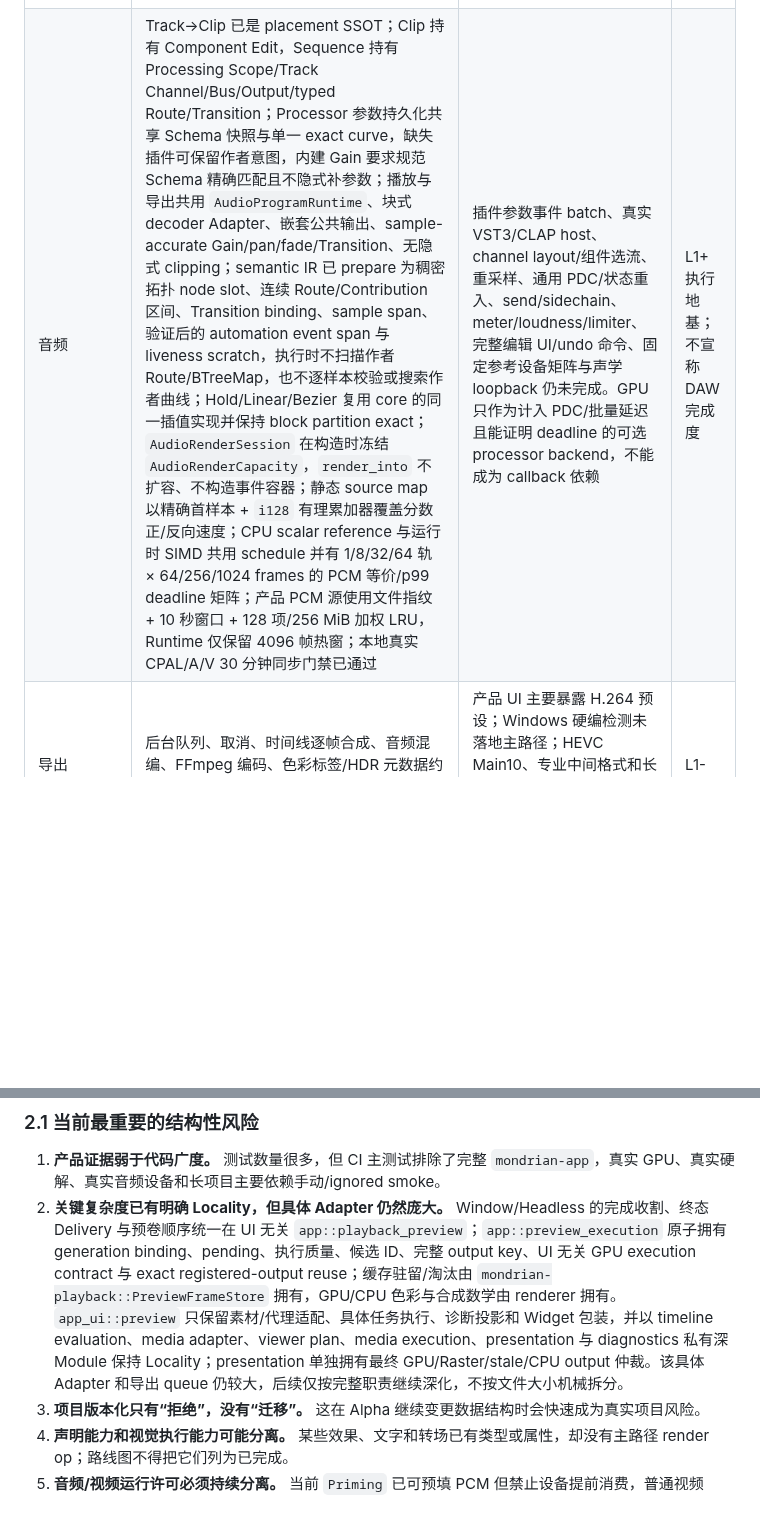
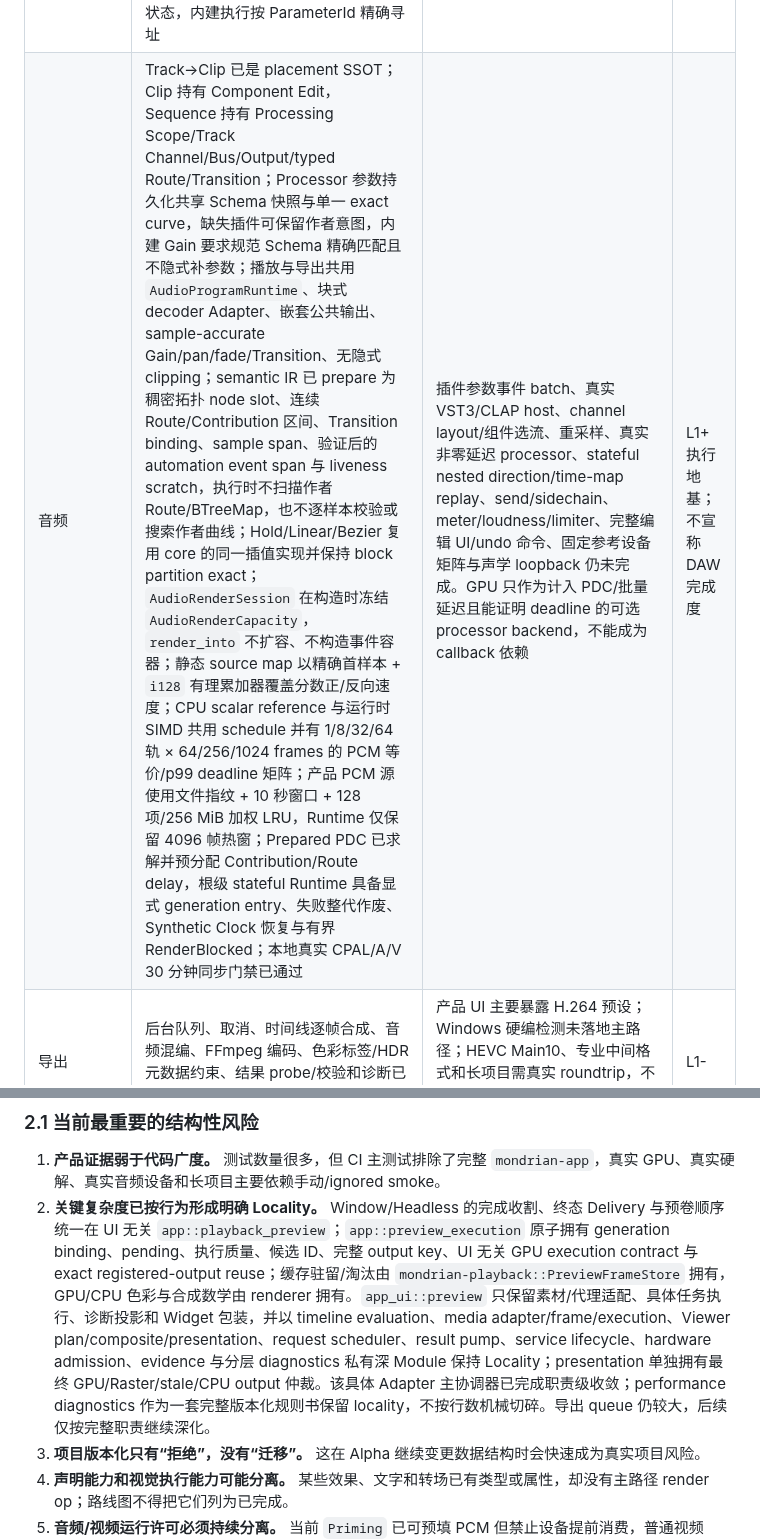
Before and after one commit to shaloong/mondrian, a Markdown page: docs/ROADMAP.md, 2 parts joined by grey strips. Drawn GitHub-style; blank space fills up the shorter version.

Commit message:
docs(roadmap): record playback architecture progress

```diff
--- a/docs/ROADMAP.md
+++ b/docs/ROADMAP.md
@@ -68,7 +68,7 @@ Mondrian 当前阶段只围绕三个产品支柱安排优先级：
 | Windows 硬解/低拷贝 | FFmpeg 硬件设备/codec 探测、D3D11/D3D12 native frame 保留、D3D11→D3D12 导入、NV12/P010 GPU YUV 采样、准入与失败原因已有实现；2026-07-18 本地 2.88 秒 4K25 HEVC Main10 HLG 连续播放已取得 60/60 Ready、60/60 D3D12VA P010 原生 GPU 合成、零上传/回读/回退和约 1.8 ms GPU 执行 p95 的临时诊断帧证据；同日以本地权利未核实的 30m39s 4K59.94 HEVC Main10 HDR10 素材完成视频 v4：107,894 个 cadence 帧、100 次 seek、零不可用/错误 terminal、GPU timestamp 完整、取消 request→checkpoint 最大约 2.14 ms、整进程内存与静止收敛通过 | 单台 RTX 3050 Laptop/单驱动和不可再分发素材只能证明该开发机主路径；仍须 canonical 许可语料、固定参考机矩阵以及更多 GPU/驱动/显示链路证据 | L1 单机长期主路径已实证，发布矩阵未闭环 |
 | 渲染与色彩 | working-space 合成、OCIO CPU/GPU 路径、结构化色彩/显示诊断、golden 测试、预览/导出报告对比、Windows 显示探测和 fail-closed 逻辑较深入 | 仍有 legacy/CPU/读回路径与真实显示 payload 限制；常见 Log/HDR 必须补齐参考样片端到端证明；Windows HDR 监看不能提前宣称稳定 | L1+ 架构，继续符合性收敛 |
 | 效果与动画 | 稳定 `EffectId` 与 `ParameterId`、实例地址、版本化 `ParameterSchema`、定义默认值/可动画能力、受约束数值/enum/resource、三种执行插值语义、`PropertyBag`/`AnimatedProperty`、编辑器曲线预设、效果 DAG、mask、缓存策略和插件式 definition/DSL 已存在；视觉与音频 Processor 共用同一参数描述语言，项目加载会拒绝非法参数状态，内建执行按 ParameterId 精确寻址 | 只有部分声明效果生成真实 render op；文字和转场类型尚未接入时间线/渲染主路径；真实外部插件仍需 Adapter | L1- 地基，产品广度未完成 |
-| 音频 | Track→Clip 已是 placement SSOT；Clip 持有 Component Edit，Sequence 持有 Processing Scope/Track Channel/Bus/Output/typed Route/Transition；Processor 参数持久化共享 Schema 快照与单一 exact curve，缺失插件可保留作者意图，内建 Gain 要求规范 Schema 精确匹配且不隐式补参数；播放与导出共用 `AudioProgramRuntime`、块式 decoder Adapter、嵌套公共输出、sample-accurate Gain/pan/fade/Transition、无隐式 clipping；semantic IR 已 prepare 为稠密拓扑 node slot、连续 Route/Contribution 区间、Transition binding、sample span、验证后的 automation event span 与 liveness scratch，执行时不扫描作者 Route/BTreeMap，也不逐样本校验或搜索作者曲线；Hold/Linear/Bezier 复用 core 的同一插值实现并保持 block partition exact；`AudioRenderSession` 在构造时冻结 `AudioRenderCapacity`，`render_into` 不扩容、不构造事件容器；静态 source map 以精确首样本 + `i128` 有理累加器覆盖分数正/反向速度；CPU scalar reference 与运行时 SIMD 共用 schedule 并有 1/8/32/64 轨 × 64/256/1024 frames 的 PCM 等价/p99 deadline 矩阵；产品 PCM 源使用文件指纹 + 10 秒窗口 + 128 项/256 MiB 加权 LRU，Runtime 仅保留 4096 帧热窗；本地真实 CPAL/A/V 30 分钟同步门禁已通过 | 插件参数事件 batch、真实 VST3/CLAP host、channel layout/组件选流、重采样、通用 PDC/状态重入、send/sidechain、meter/loudness/limiter、完整编辑 UI/undo 命令、固定参考设备矩阵与声学 loopback 仍未完成。GPU 只作为计入 PDC/批量延迟且能证明 deadline 的可选 processor backend，不能成为 callback 依赖 | L1+ 执行地基；不宣称 DAW 完成度 |
+| 音频 | Track→Clip 已是 placement SSOT；Clip 持有 Component Edit，Sequence 持有 Processing Scope/Track Channel/Bus/Output/typed Route/Transition；Processor 参数持久化共享 Schema 快照与单一 exact curve，缺失插件可保留作者意图，内建 Gain 要求规范 Schema 精确匹配且不隐式补参数；播放与导出共用 `AudioProgramRuntime`、块式 decoder Adapter、嵌套公共输出、sample-accurate Gain/pan/fade/Transition、无隐式 clipping；semantic IR 已 prepare 为稠密拓扑 node slot、连续 Route/Contribution 区间、Transition binding、sample span、验证后的 automation event span 与 liveness scratch，执行时不扫描作者 Route/BTreeMap，也不逐样本校验或搜索作者曲线；Hold/Linear/Bezier 复用 core 的同一插值实现并保持 block partition exact；`AudioRenderSession` 在构造时冻结 `AudioRenderCapacity`，`render_into` 不扩容、不构造事件容器；静态 source map 以精确首样本 + `i128` 有理累加器覆盖分数正/反向速度；CPU scalar reference 与运行时 SIMD 共用 schedule 并有 1/8/32/64 轨 × 64/256/1024 frames 的 PCM 等价/p99 deadline 矩阵；产品 PCM 源使用文件指纹 + 10 秒窗口 + 128 项/256 MiB 加权 LRU，Runtime 仅保留 4096 帧热窗；Prepared PDC 已求解并预分配 Contribution/Route delay，根级 stateful Runtime 具备显式 generation entry、失败整代作废、Synthetic Clock 恢复与有界 RenderBlocked；本地真实 CPAL/A/V 30 分钟同步门禁已通过 | 插件参数事件 batch、真实 VST3/CLAP host、channel layout/组件选流、重采样、真实非零延迟 processor、stateful nested direction/time-map replay、send/sidechain、meter/loudness/limiter、完整编辑 UI/undo 命令、固定参考设备矩阵与声学 loopback 仍未完成。GPU 只作为计入 PDC/批量延迟且能证明 deadline 的可选 processor backend，不能成为 callback 依赖 | L1+ 执行地基；不宣称 DAW 完成度 |
 | 导出 | 后台队列、取消、时间线逐帧合成、音频混编、FFmpeg 编码、色彩标签/HDR 元数据约束、结果 probe/校验和诊断已存在 | 产品 UI 主要暴露 H.264 预设；Windows 硬编检测未落地主路径；HEVC Main10、专业中间格式和长项目需真实 roundtrip，不以 enum/FFmpeg 参数单测视为交付 | L1- |
 | 自研 UI | winit/wgpu 产品入口、retained widget、主题 token、事件/焦点/IME、Dock、面板和大量组件测试已建立 | 交互一致性和无障碍仍需真实工作流验证；产品字符串大量硬编码，中英文混用，尚无 message ID/pseudo-locale 基础 | L1-；i18n 为 L0 |
 | 插件 | 内部效果 definition、graph DSL、能力/缓存/失败隔离契约已有 | 尚无稳定外部 ABI、包加载/权限/隔离/兼容矩阵；当前只能称内部扩展接缝 | L0 |
@@ -78,7 +78,7 @@ Mondrian 当前阶段只围绕三个产品支柱安排优先级：
 ### 2.1 当前最重要的结构性风险
 
 1. **产品证据弱于代码广度。** 测试数量很多，但 CI 主测试排除了完整 `mondrian-app`，真实 GPU、真实硬解、真实音频设备和长项目主要依赖手动/ignored smoke。
-2. **关键复杂度已有明确 Locality，但具体 Adapter 仍然庞大。** Window/Headless 的完成收割、终态 Delivery 与预卷顺序统一在 UI 无关 `app::playback_preview`；`app::preview_execution` 原子拥有 generation binding、pending、执行质量、候选 ID、完整 output key、UI 无关 GPU execution contract 与 exact registered-output reuse；缓存驻留/淘汰由 `mondrian-playback::PreviewFrameStore` 拥有，GPU/CPU 色彩与合成数学由 renderer 拥有。`app_ui::preview` 只保留素材/代理适配、具体任务执行、诊断投影和 Widget 包装，并以 timeline evaluation、media adapter、viewer plan、media execution、presentation 与 diagnostics 私有深 Module 保持 Locality；presentation 单独拥有最终 GPU/Raster/stale/CPU output 仲裁。该具体 Adapter 和导出 queue 仍较大，后续仅按完整职责继续深化，不按文件大小机械拆分。
+2. **关键复杂度已按行为形成明确 Locality。** Window/Headless 的完成收割、终态 Delivery 与预卷顺序统一在 UI 无关 `app::playback_preview`；`app::preview_execution` 原子拥有 generation binding、pending、执行质量、候选 ID、完整 output key、UI 无关 GPU execution contract 与 exact registered-output reuse；缓存驻留/淘汰由 `mondrian-playback::PreviewFrameStore` 拥有，GPU/CPU 色彩与合成数学由 renderer 拥有。`app_ui::preview` 只保留素材/代理适配、具体任务执行、诊断投影和 Widget 包装，并以 timeline evaluation、media adapter/frame/execution、Viewer plan/composite/presentation、request scheduler、result pump、service lifecycle、hardware admission、evidence 与分层 diagnostics 私有深 Module 保持 Locality；presentation 单独拥有最终 GPU/Raster/stale/CPU output 仲裁。该具体 Adapter 主协调器已完成职责级收敛；performance diagnostics 作为一套完整版本化规则书保留 locality，不按行数机械切碎。导出 queue 仍较大，后续仅按完整职责继续深化。
 3. **项目版本化只有“拒绝”，没有“迁移”。** 这在 Alpha 继续变更数据结构时会快速成为真实项目风险。
 4. **声明能力和视觉执行能力可能分离。** 某些效果、文字和转场已有类型或属性，却没有主路径 render op；路线图不得把它们列为已完成。
 5. **音频/视频运行许可必须持续分离。** 当前 `Priming` 已可预填 PCM 但禁止设备提前消费，普通视频 Late/Recovering 也不会旋转音频 generation；本地真实 CPAL/A/V 30 分钟报告已证明一次单机产品路径，仍须在固定参考机矩阵覆盖慢首帧/seek、持续视频压力、设备失效和声学 loopback，才能形成发布级长期证据。
```
Also changed, not shown: other parts of docs/ROADMAP.md (+2 -2 lines).
